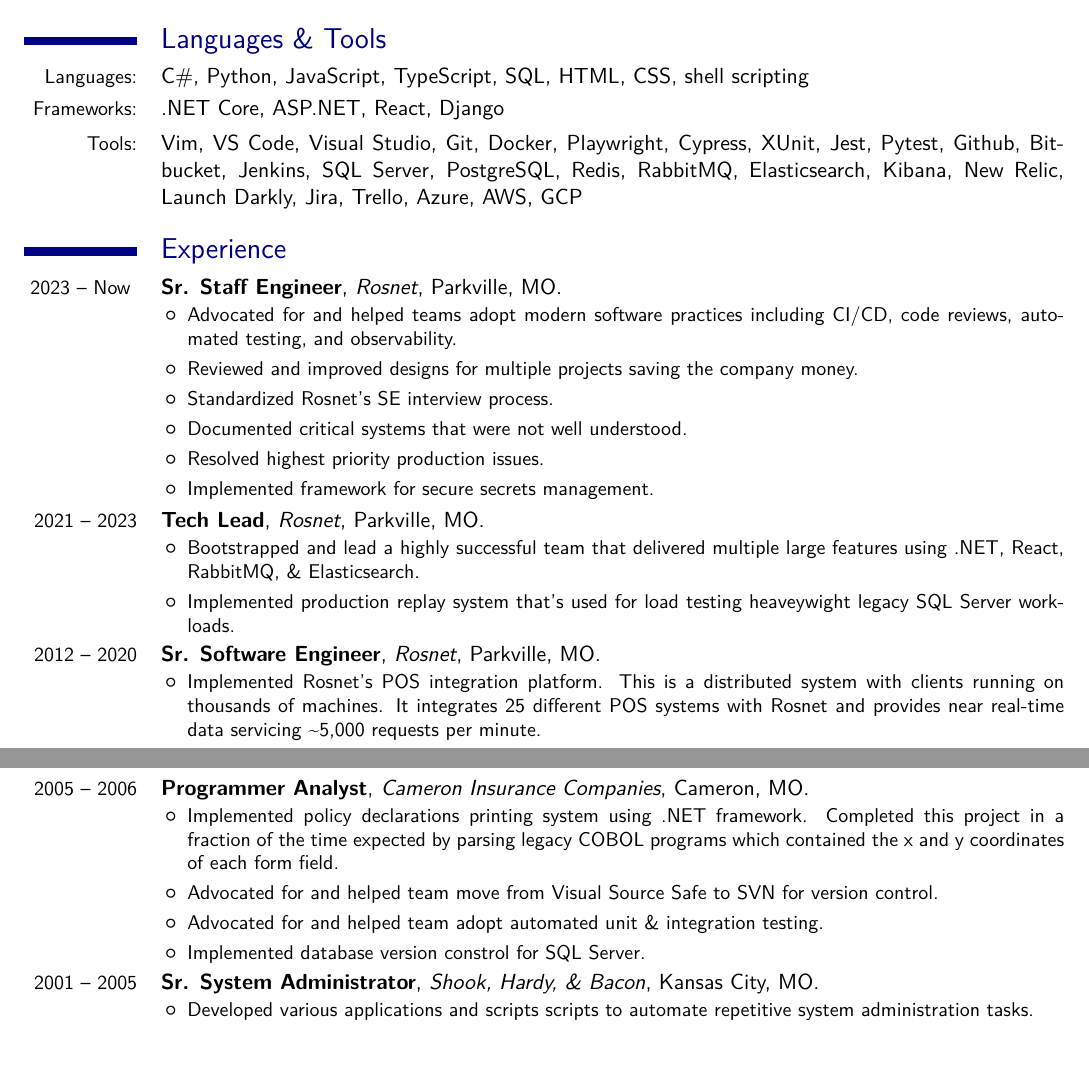
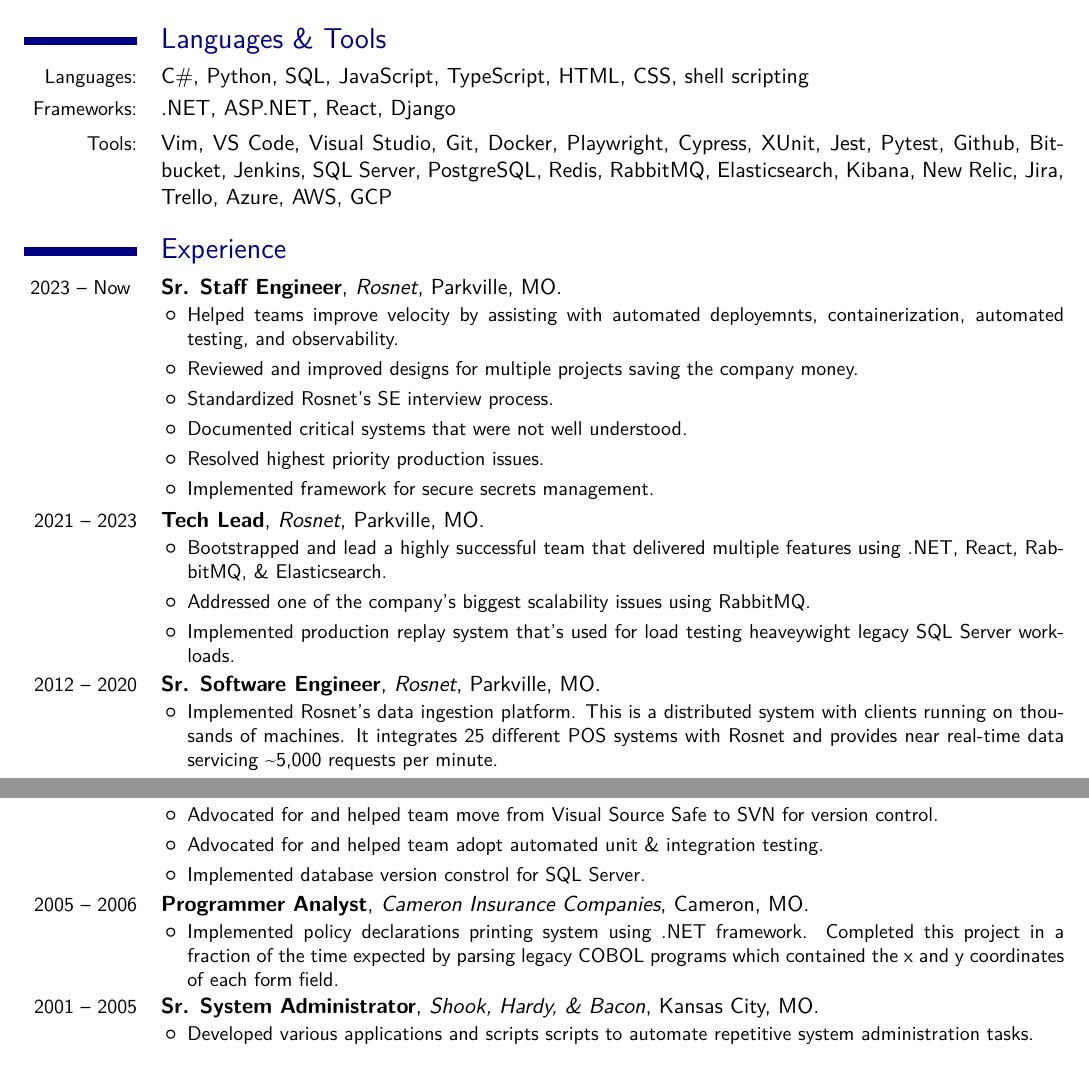
Before and after one commit to sethreno/resume, a LaTeX CV (src/resume.tex): two parts of pages 1 and 2 of 2, joined at a grey line, cut so that both start at the same text. Compiled offline with XeLaTeX; a missing font is replaced by an installed copy or a similar font.

Commit message:
Tweak tools and experience

```diff
--- a/src/resume.tex
+++ b/src/resume.tex
@@ -57,16 +57,16 @@
 
 \section{Languages \& Tools}
 	\cvline {Languages:}
-{C\#, Python, JavaScript, TypeScript, SQL, HTML, CSS, shell scripting}
+{C\#, Python, SQL, JavaScript, TypeScript, HTML, CSS, shell scripting}
 	\cvline {Frameworks:}
-{.NET Core, ASP.NET, React, Django}
+{.NET, ASP.NET, React, Django}
 	\cvline {Tools:}
 {Vim, VS Code, Visual Studio, Git, Docker,
 Playwright, Cypress,
 XUnit, Jest, Pytest,
 Github, Bitbucket, Jenkins,
-SQL Server, PostgreSQL, Redis, RabbitMQ, Elasticsearch,
-Kibana, New Relic, Launch Darkly,
+SQL Server, PostgreSQL, Redis, RabbitMQ,
+Elasticsearch, Kibana, New Relic,
 Jira, Trello,
 Azure, AWS, GCP
 }
@@ -76,9 +76,8 @@
 {2023 -- Now } {Sr. Staff Engineer}{Rosnet}{Parkville, MO}{}{
 		\begin{itemize}
 			\item
-				Advocated for and helped teams adopt modern software practices
-				including CI/CD, code reviews, automated testing, and
-				observability.
+				Helped teams improve velocity by assisting with automated
+				deployemnts, containerization, automated testing, and observability.
 			\item
 				Reviewed and improved designs for multiple projects saving the
 				company money.
@@ -98,8 +97,10 @@
 		\begin{itemize}
 			\item
 				Bootstrapped and lead a highly successful team that delivered
-				multiple large features using .NET, React, RabbitMQ, \&
-				Elasticsearch.
+				multiple features using .NET, React, RabbitMQ, \& Elasticsearch.
+			\item
+				Addressed one of the company's biggest scalability issues using
+				RabbitMQ.
 			\item
 				Implemented production replay system that's used for load
 				testing heaveywight legacy SQL Server workloads.
@@ -110,7 +111,7 @@
 {2012 -- 2020} {Sr. Software Engineer}{Rosnet}{Parkville, MO}{}{
 		\begin{itemize}
 			\item
-				Implemented Rosnet's POS integration platform. This is a
+				Implemented Rosnet's data ingestion platform. This is a
 				distributed system with clients running on thousands of
 				machines. It integrates 25 different POS systems with Rosnet and
 				provides near real-time data servicing \char`\~5,000 requests
@@ -150,14 +159,6 @@
 				Completed this project in a fraction of the time expected by
 				parsing legacy COBOL programs which contained the x and y
 				coordinates of each form field.
-			\item
-				Advocated for and helped team move from Visual Source Safe to
-				SVN for version control.
-			\item
-				Advocated for and helped team adopt automated unit \& integration
-				testing.
-			\item
-				Implemented database version constrol for SQL Server.
 		\end{itemize}
 }
 	\cventry
```
Also changed, not shown: README.md, output/resume-page2.png, output/resume.pdf, output/resume.png, src/resume.tex (8 more changed lines).
